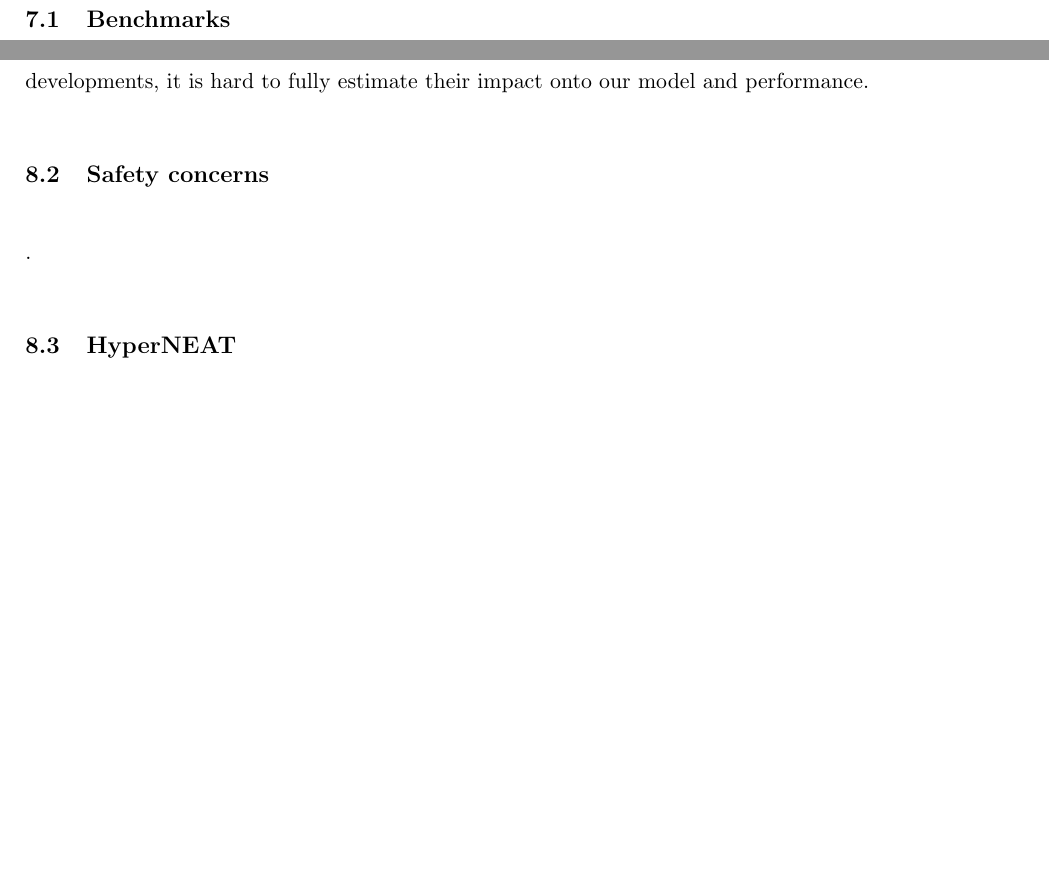
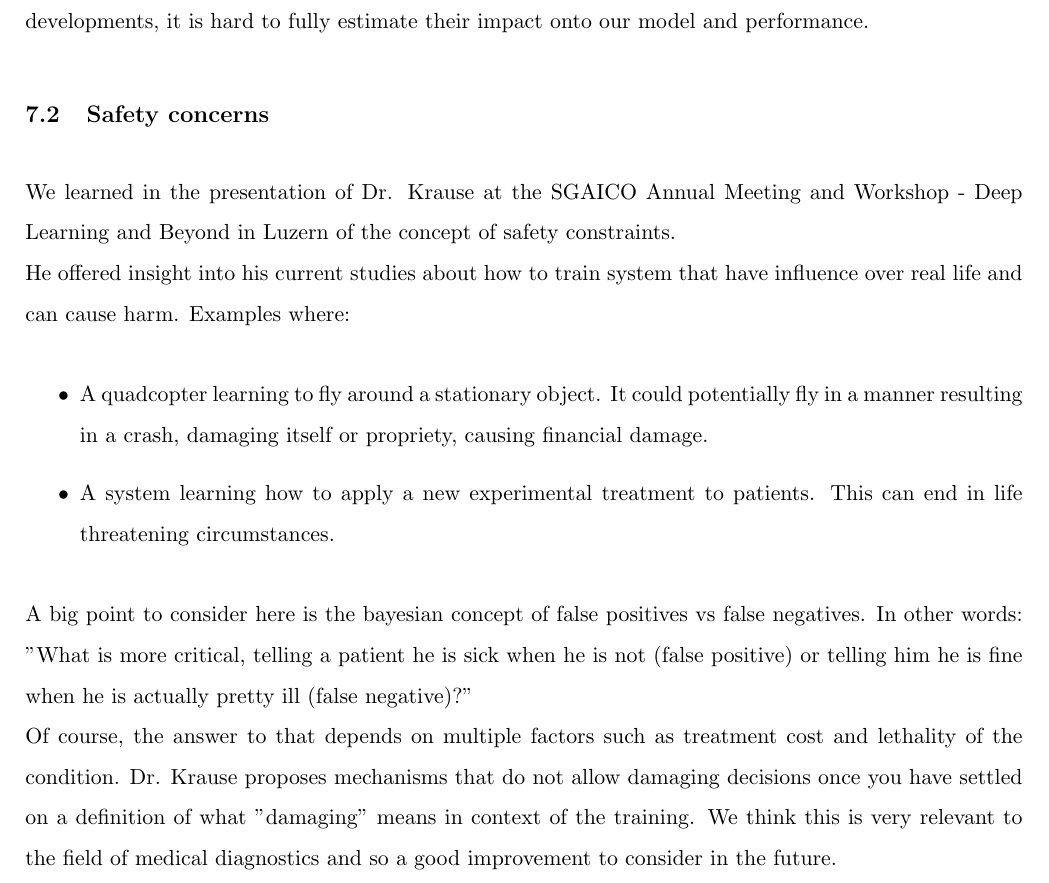
Before and after one commit to IDPA16/Docs, a LaTeX paper (main.tex, which reads sections/further enhancements/safety concerns.tex): two parts of pages 32 and 34 of 43 before the commit and part of page 33 of 43 after it, the two joined at a grey line, cut at the place of the change, the shorter picture padded with empty space. Compiled offline with pdfLaTeX.

Commit message:
Add safety concerns

```diff
--- a/main.tex
+++ b/main.tex
@@ -123,16 +119,12 @@
 			.
 	\newpage
 
-	\section{Results}
-		\subsection{Benchmarks}
-			.
-	\newpage
 
 	\section{Further enhancements}
 		\subsection{Optimisation}
 			\subfile{sections/"further enhancements/optimisation"}
 		\subsection{Safety concerns}
-			.
+			\subfile{sections/"further enhancements/safety concerns"}
 		\subsection{HyperNEAT}
 			\subfile{sections/"further enhancements/hyperneat"}
 	\newpage
--- a/sections/further enhancements/safety concerns.tex
+++ b/sections/further enhancements/safety concerns.tex
@@ -0,0 +1,11 @@
+We learned in the presentation of Dr. Krause at the SGAICO Annual Meeting and Workshop - Deep Learning and Beyond in Luzern of the concept of safety constraints. \\
+He offered insight into his current studies about how to train system that have influence over real life and can cause harm. Examples where:
+\begin{itemize}
+	\item{A quadcopter learning to fly around a stationary object. It could potentially fly in a manner resulting in a crash, damaging itself or propriety, causing financial damage.}
+	\item{A system learning how to apply a new experimental treatment to patients. This can end in life threatening circumstances.}
+\end{itemize}
+
+A big point to consider here is the bayesian concept of false positives vs false negatives. In other words: "What is more critical, telling a patient he is sick when he is not (false positive) or telling him he is fine when he is actually pretty ill (false negative)?"\\
+Of course, the answer to that depends on multiple factors such as treatment cost and lethality of the condition. Dr. Krause proposes mechanisms that do not allow damaging decisions once you have settled on a definition of what "damaging" means in context of the training.
+%\cite{https://arxiv.org/abs/1602.04450}%
+We think this is very relevant to the field of medical diagnostics and so a good improvement to consider in the future.
```
Also changed, not shown: main.tex (4 more changed lines).
